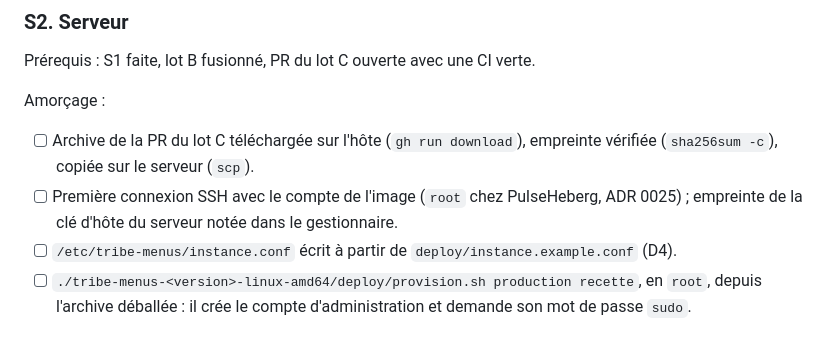
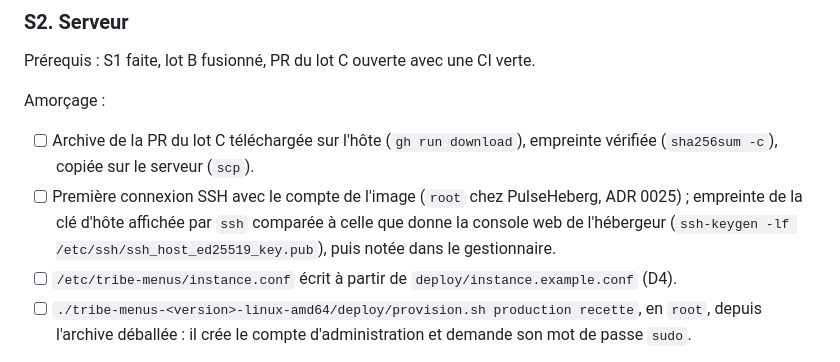
Before and after one commit to nelt/tribe-menus, a Markdown page: docs/plans/2026-10-07-serveur-recette-et-premiere-release.md, the part around the change. GitHub-like rendering.

```diff
--- a/docs/plans/2026-10-07-serveur-recette-et-premiere-release.md
+++ b/docs/plans/2026-10-07-serveur-recette-et-premiere-release.md
@@ -130,7 +130,7 @@ Prérequis : S1 faite, lot B fusionné, PR du lot C ouverte avec une CI verte.
 Amorçage :
 
 - [ ] Archive de la PR du lot C téléchargée sur l'hôte (`gh run download`), empreinte vérifiée (`sha256sum -c`), copiée sur le serveur (`scp`).
-- [ ] Première connexion SSH avec le compte de l'image (`root` chez PulseHeberg, ADR 0025) ; empreinte de la clé d'hôte du serveur notée dans le gestionnaire.
+- [ ] Première connexion SSH avec le compte de l'image (`root` chez PulseHeberg, ADR 0025) ; empreinte de la clé d'hôte affichée par `ssh` comparée à celle que donne la console web de l'hébergeur (`ssh-keygen -lf /etc/ssh/ssh_host_ed25519_key.pub`), puis notée dans le gestionnaire.
 - [ ] `/etc/tribe-menus/instance.conf` écrit à partir de `deploy/instance.example.conf` (D4).
 - [ ] `./tribe-menus-<version>-linux-amd64/deploy/provision.sh production recette`, en `root`, depuis l'archive déballée : il crée le compte d'administration et demande son mot de passe `sudo`.
 
```
Also changed, not shown: deploy/README.md (+1 -1 lines).
